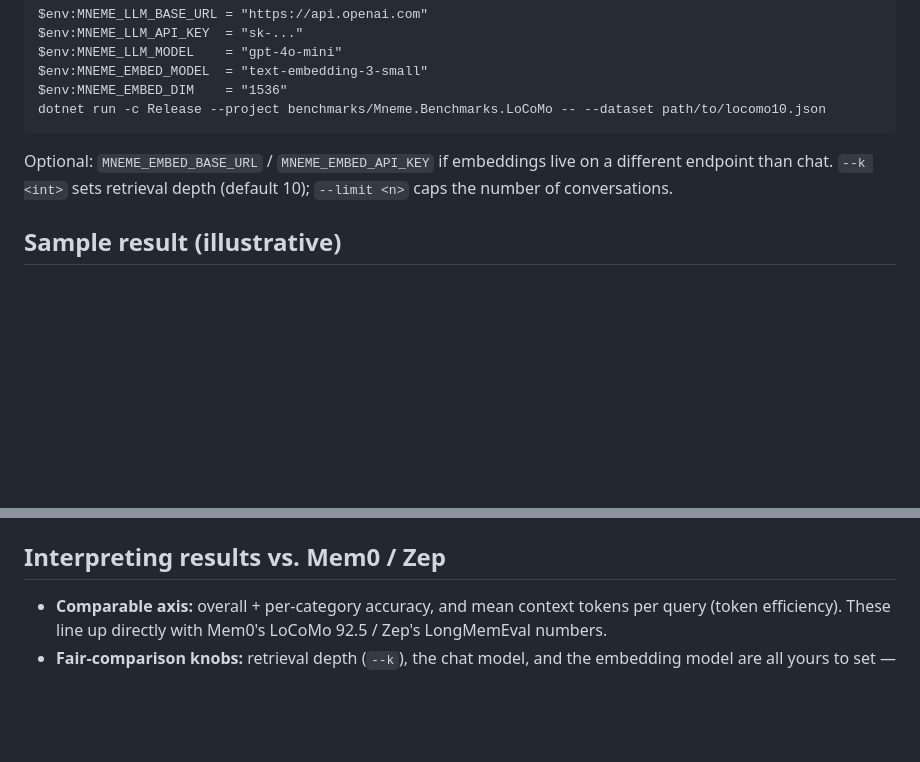
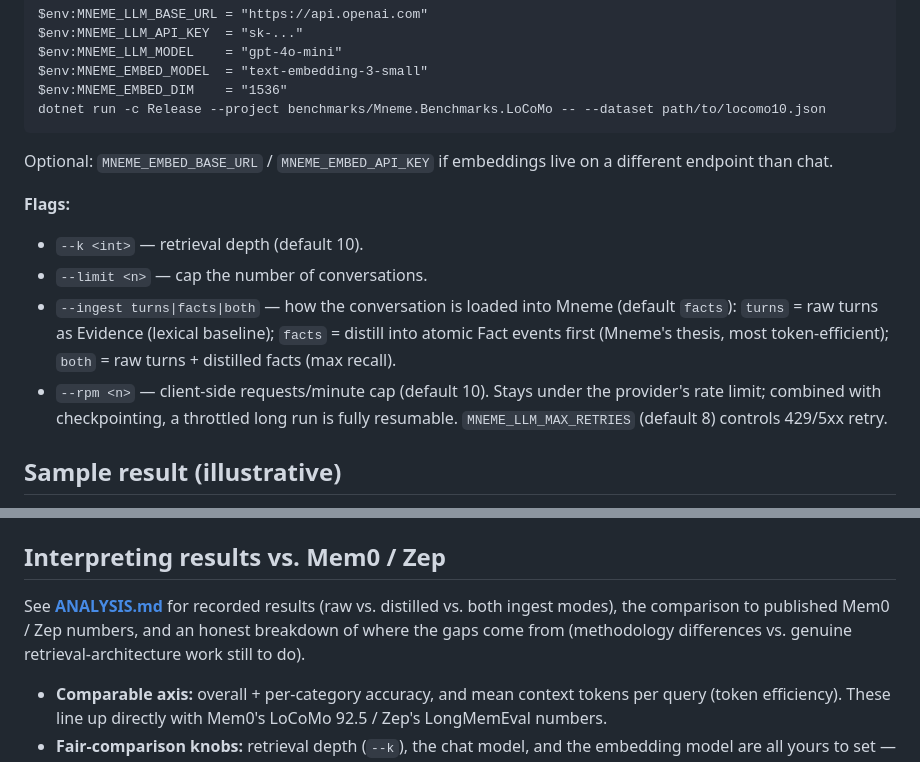
Before and after one commit to sargemonkey/mneme, a Markdown page: benchmarks/Mneme.Benchmarks.LoCoMo/README.md, 2 parts joined by grey strips. Drawn GitHub-style; blank space fills up the shorter version.

````diff
--- a/benchmarks/Mneme.Benchmarks.LoCoMo/README.md
+++ b/benchmarks/Mneme.Benchmarks.LoCoMo/README.md
@@ -66,8 +66,18 @@ dotnet run -c Release --project benchmarks/Mneme.Benchmarks.LoCoMo -- --dataset
 ```
 
 Optional: `MNEME_EMBED_BASE_URL` / `MNEME_EMBED_API_KEY` if embeddings live on
-a different endpoint than chat. `--k <int>` sets retrieval depth (default 10);
-`--limit <n>` caps the number of conversations.
+a different endpoint than chat.
+
+**Flags:**
+- `--k <int>` — retrieval depth (default 10).
+- `--limit <n>` — cap the number of conversations.
+- `--ingest turns|facts|both` — how the conversation is loaded into Mneme
+  (default `facts`): `turns` = raw turns as Evidence (lexical baseline);
+  `facts` = distill into atomic Fact events first (Mneme's thesis, most
+  token-efficient); `both` = raw turns + distilled facts (max recall).
+- `--rpm <n>` — client-side requests/minute cap (default 10). Stays under the
+  provider's rate limit; combined with checkpointing, a throttled long run is
+  fully resumable. `MNEME_LLM_MAX_RETRIES` (default 8) controls 429/5xx retry.
 
 ## Sample result (illustrative)
 
@@ -164,6 +174,11 @@ tolerant of the official schema (multi-session `conversation` + `qa` arrays,
 
 ## Interpreting results vs. Mem0 / Zep
 
+See **[ANALYSIS.md](ANALYSIS.md)** for recorded results (raw vs. distilled vs.
+both ingest modes), the comparison to published Mem0 / Zep numbers, and an
+honest breakdown of where the gaps come from (methodology differences vs.
+genuine retrieval-architecture work still to do).
+
 - **Comparable axis:** overall + per-category accuracy, and mean context tokens
   per query (token efficiency). These line up directly with Mem0's LoCoMo 92.5
   / Zep's LongMemEval numbers.
````
Also changed, not shown: benchmarks/Mneme.Benchmarks.LoCoMo/ANALYSIS.md (added, +99 -0 lines).
